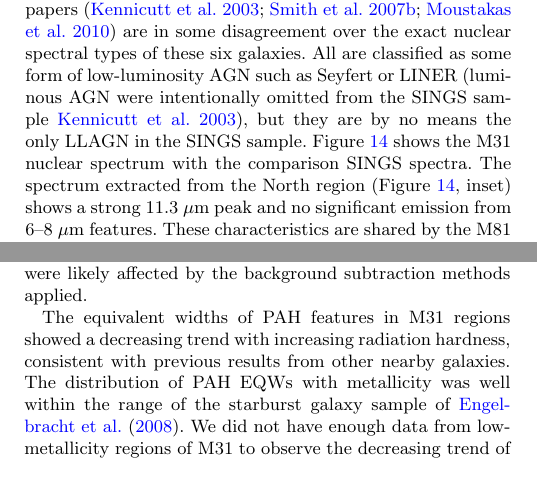
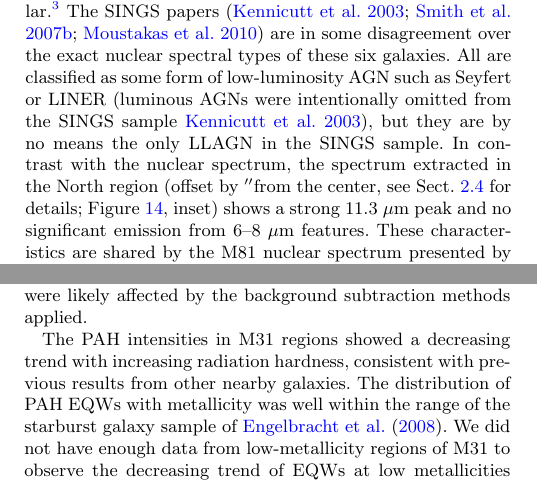
Before and after one commit to PBarmby/m31pah_paper, a LaTeX paper (m31pah_pb.tex, which reads results.tex, summary.tex): two parts of the columns of pages 9 and 10 of 11, joined at a grey line, cut at the place of the change. Compiled offline with pdfLaTeX; an older LaTeX class or package is replaced by its successor.

Commit message:
more comments from EP, plus minor label/ref issues

```diff
--- a/m31pah_pb.tex
+++ b/m31pah_pb.tex
@@ -2,7 +2,7 @@
 \usepackage{graphicx}
 \usepackage{aas_macros}
 \usepackage{multirow}
-\usepackage[draft]{hyperref}
+\usepackage{hyperref}
 
 \title[Mid-infrared spectroscopy of M31]{Mid-infrared spectroscopy of the Andromeda galaxy}
 \author[D. Hemachandra et al.]
--- a/results.tex
+++ b/results.tex
@@ -104,15 +104,15 @@ shown in Figure \ref{nuc11}.}
 The mid-infrared spectra of the nucleus from both {\em Spitzer} and ISOCAM (Figure~\ref{ISOnIRS}) show similar characteristics: a blue
 continuum, PAH features weak or absent at 6--8~$\mu$m  but detectable at 11.3~$\mu$m, and detectable atomic fine structure lines.
 Comparing the M31 nuclear spectrum with the nuclear spectra from the SINGS sample given by \citet{Smith:2007lr}, we found
-six other galaxies with similar spectral shapes, including three elliptical galaxies, two spirals, and a lenticular.
-The IRS spectra for the SINGS galaxies were extracted over areas ranging from 2 to 8 kpc$^2$, whereas the M31
-nucleus spectrum covers a much smaller area (0.02~kpc$^2$).
+six other galaxies with similar spectral shapes, including three elliptical galaxies, two spirals, and a lenticular.%
+\footnote{The IRS spectra for the SINGS galaxies were extracted over areas ranging from 2 to 8 kpc$^2$, whereas the M31
+nucleus spectrum covers a much smaller area (0.02~kpc$^2$).}
 The SINGS papers \citep{kennicutt03,Smith:2007lr, moustakas2010} are in some disagreement over the
 exact nuclear spectral types of these six galaxies. All are classified as some form of low-luminosity AGN
-such as Seyfert or LINER \citep[luminous AGN were intentionally omitted from the SINGS sample][]{kennicutt03}, but they are
+such as Seyfert or LINER \citep[luminous AGNs were intentionally omitted from the SINGS sample][]{kennicutt03}, but they are
 by no means the only LLAGN in the SINGS sample.
-Figure~\ref{smithspec} shows the M31 nuclear spectrum with the comparison SINGS spectra.
-The spectrum extracted  from the North region (Figure \ref{smithspec}, inset) shows a strong 11.3~$\mu$m peak
+In contrast with the nuclear spectrum, the spectrum extracted in the North region (offset by \arcsec from the center, see Sect.~\ref{obs:nuc} for details;
+Figure \ref{smithspec}, inset) shows a strong 11.3~$\mu$m peak
 and no significant emission from 6--8~$\mu$m features. These characteristics are shared by
 the M81 nuclear spectrum presented by \citet{Smith2010}, although that spectrum has little stellar continuum and a very strong [Ne {\sc ii}]~12.8~$\mu$m line.
 
--- a/summary.tex
+++ b/summary.tex
@@ -6,7 +6,7 @@ Our IRS spectra for three of these regions do not show this unusual behaviour an
 of the ISOCAM data.
 We conclude that the earlier results based on ISOCAM data were likely affected by the background subtraction methods applied.
 
-The equivalent widths of PAH features in M31 regions showed a decreasing trend with increasing radiation hardness, consistent with previous
+The PAH intensities in M31 regions showed a decreasing trend with increasing radiation hardness, consistent with previous
 results from other nearby galaxies. The distribution of PAH EQWs with metallicity was well within the range of the starburst galaxy sample of \citet{Engelbracht_2008}.
 We did not have enough data from low-metallicity regions of M31 to observe the decreasing trend of EQWs at low metallicities which is visible in other galaxies.
 
```
Also changed, not shown: obs.tex (+1 -1 lines), m31pah_pb.pdf, results.tex (8 more changed lines).
